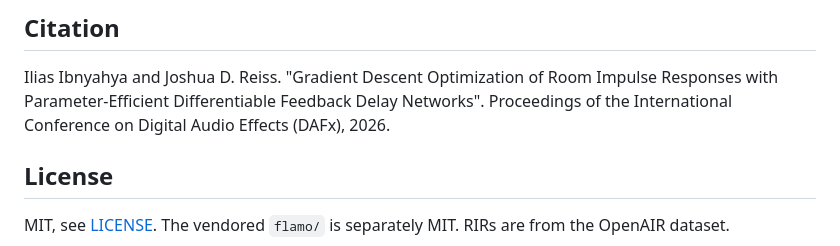
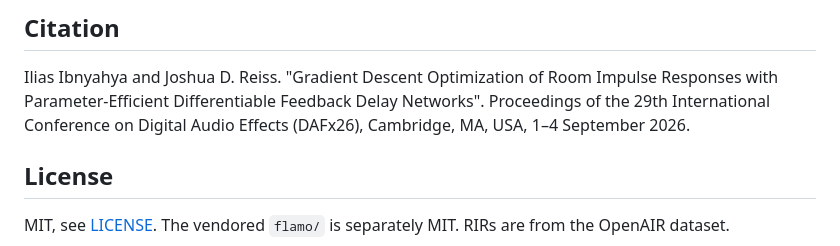
Before and after one commit to ilias-audio/DAFX26_DiffReverb, a Markdown page: README.md, the part around the change. Rendered like a GitHub page.

Commit message:
Revise citation for DAFx conference
Updated citation details for the conference.

```diff
--- a/README.md
+++ b/README.md
@@ -134,8 +134,8 @@ git -C flamo diff upstream/main..HEAD
 
 Ilias Ibnyahya and Joshua D. Reiss. "Gradient Descent Optimization of Room
 Impulse Responses with Parameter-Efficient Differentiable Feedback Delay
-Networks". Proceedings of the International Conference on Digital Audio Effects
-(DAFx), 2026.
+Networks". Proceedings of the 29th International Conference on Digital Audio Effects
+(DAFx26), Cambridge, MA, USA, 1–4 September 2026.
 
 ## License
 
```
